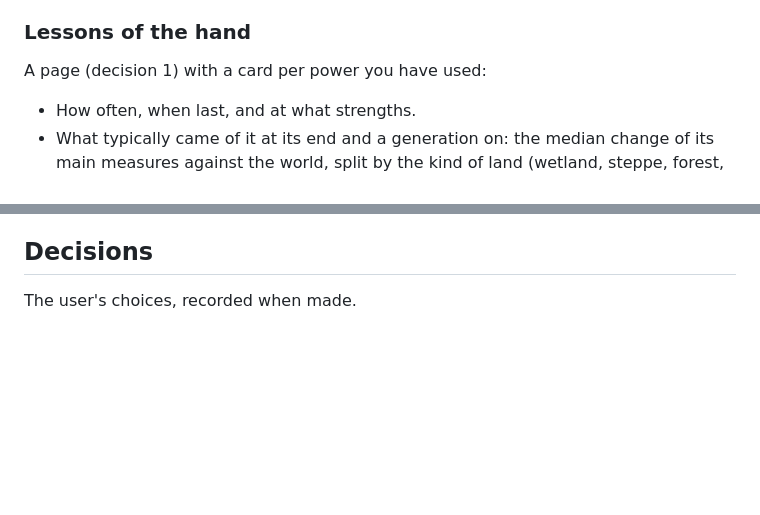
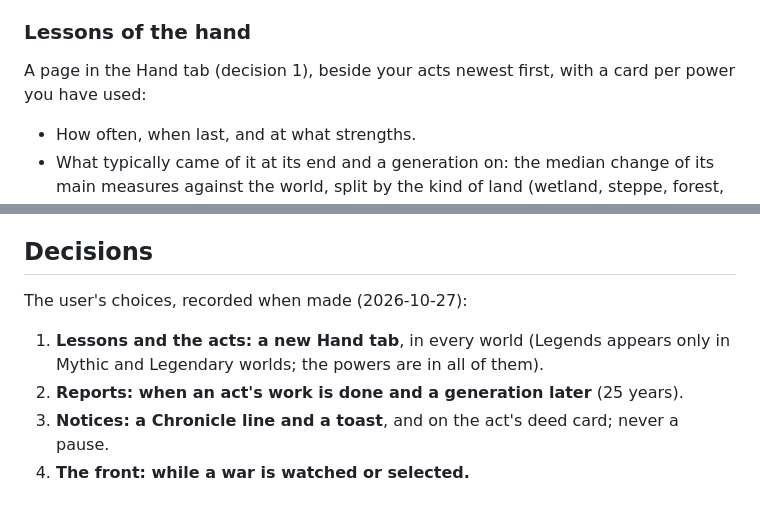
Before and after one commit to MagitekZed/atlas-of-ages, a Markdown page: docs/design/seeing-and-hand.md, 2 parts joined by grey strips. GitHub-like rendering; blank space fills up the shorter version.

Commit message:
Seeing and the hand: the user's four decisions
Co-Authored-By: Claude Opus 5.5 <noreply@anthropic.com>

```diff
--- a/docs/design/seeing-and-hand.md
+++ b/docs/design/seeing-and-hand.md
@@ -140,7 +140,7 @@ realm or town under a divine timed effect marked with its label. Clicking a ring
 
 ### Lessons of the hand
 
-A page (decision 1) with a card per power you have used:
+A page in the Hand tab (decision 1), beside your acts newest first, with a card per power you have used:
 - How often, when last, and at what strengths.
 - What typically came of it at its end and a generation on: the median change of its main measures
   against the world, split by the kind of land (wetland, steppe, forest, desert, hills, coast …) and
@@ -184,4 +184,9 @@ One go on `ui/seeing-and-hand`, a commit per phase, stopping only for the user's
 
 ## Decisions
 
-The user's choices, recorded when made.
+The user's choices, recorded when made (2026-10-27):
+1. **Lessons and the acts: a new Hand tab**, in every world (Legends appears only in Mythic and
+   Legendary worlds; the powers are in all of them).
+2. **Reports: when an act's work is done and a generation later** (25 years).
+3. **Notices: a Chronicle line and a toast**, and on the act's deed card; never a pause.
+4. **The front: while a war is watched or selected.**
```
